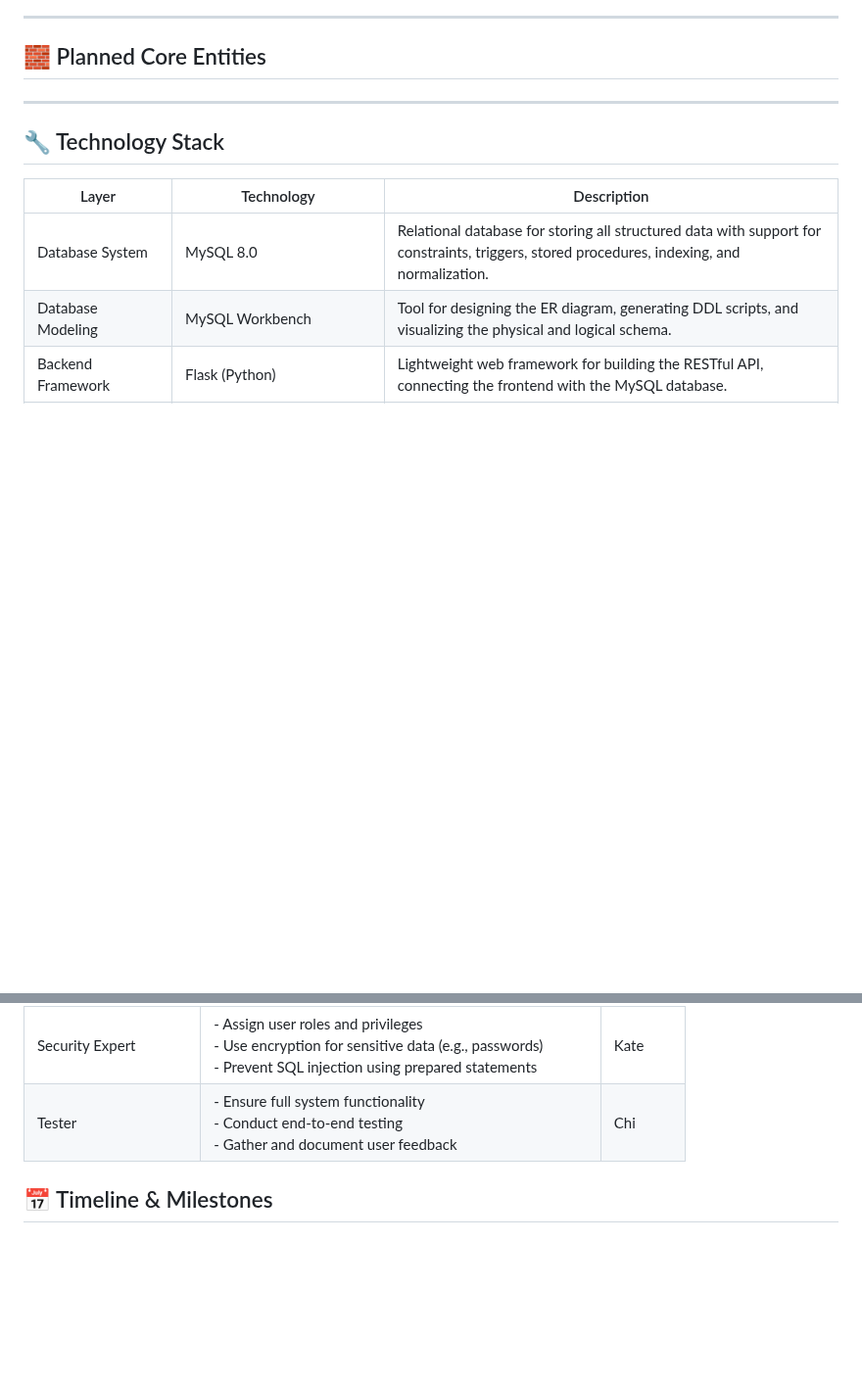
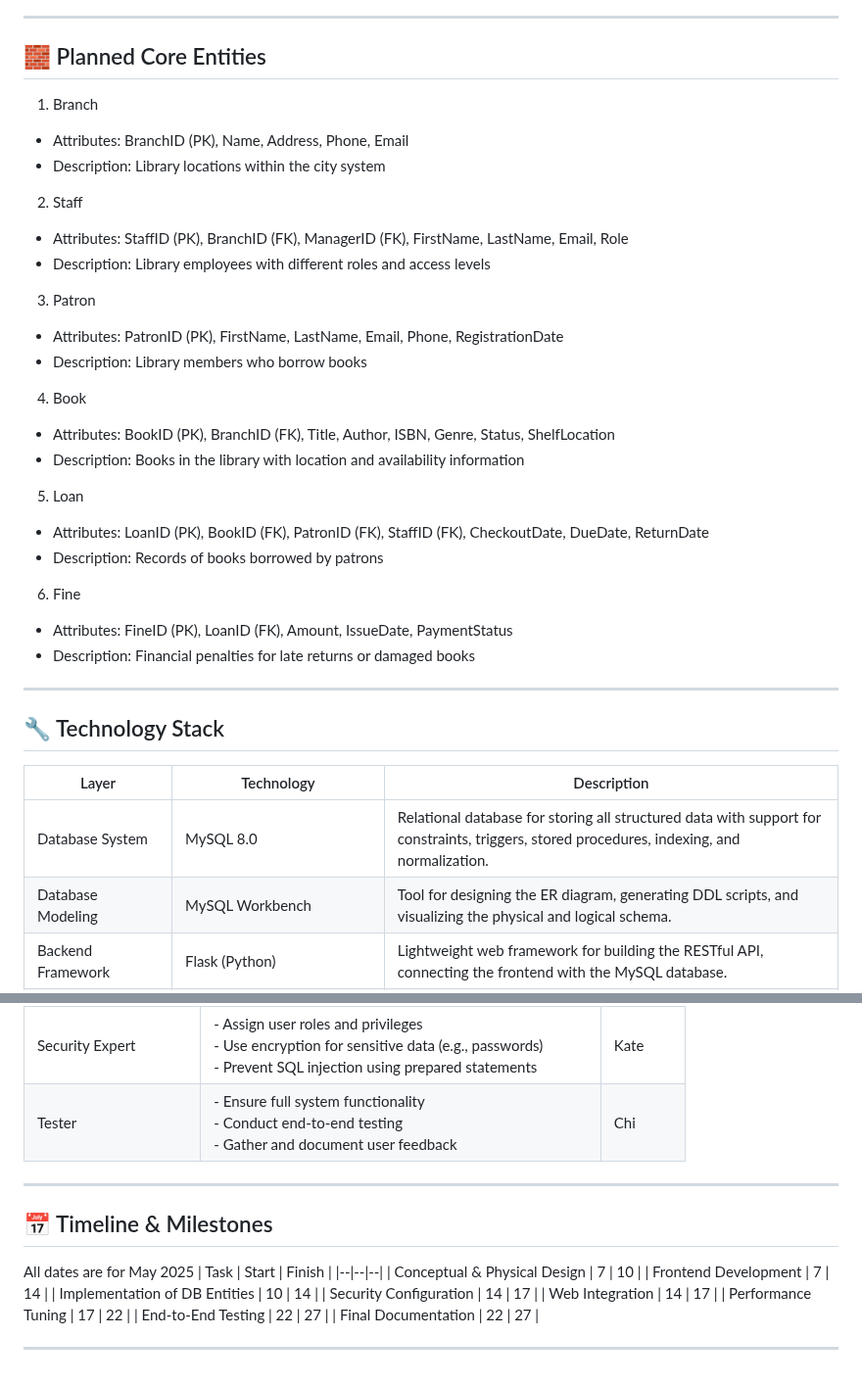
Before and after one commit to KateBalashova/Library-Database, a Markdown page: README.md, 2 parts joined by grey strips. Shown at 98% size. Rendered like a GitHub page; blank space fills up the shorter version.

```diff
--- a/README.md
+++ b/README.md
@@ -16,6 +61,30 @@
 
 
 ## 🧱 Planned Core Entities
+
+1. Branch
+-   Attributes: BranchID (PK), Name, Address, Phone, Email
+-   Description: Library locations within the city system
+
+2. Staff
+-   Attributes: StaffID (PK), BranchID (FK), ManagerID (FK), FirstName, LastName, Email, Role
+-   Description: Library employees with different roles and access levels
+
+3. Patron
+-   Attributes: PatronID (PK), FirstName, LastName, Email, Phone, RegistrationDate
+-   Description: Library members who borrow books
+
+4. Book
+-   Attributes: BookID (PK), BranchID (FK), Title, Author, ISBN, Genre, Status, ShelfLocation
+-   Description: Books in the library with location and availability information
+
+5. Loan
+-   Attributes: LoanID (PK), BookID (FK), PatronID (FK), StaffID (FK), CheckoutDate, DueDate, ReturnDate
+-   Description: Records of books borrowed by patrons
+
+6. Fine
+-   Attributes: FineID (PK), LoanID (FK), Amount, IssueDate, PaymentStatus
+-   Description: Financial penalties for late returns or damaged books
 
 ---
 
@@ -50,4 +119,19 @@
 | Security Expert        | - Assign user roles and privileges<br>- Use encryption for sensitive data (e.g., passwords)<br>- Prevent SQL injection using prepared statements | Kate |
 | Tester                 | - Ensure full system functionality<br>- Conduct end-to-end testing<br>- Gather and document user feedback | Chi |
 
+---
+
 ## 📅 Timeline & Milestones
+All dates are for May 2025
+| Task | Start | Finish |
+|--|--|--|
+| Conceptual & Physical Design | 7 | 10 |
+| Frontend Development | 7 | 14 |
+| Implementation of DB Entities | 10 | 14 |
+| Security Configuration | 14 | 17 |
+| Web Integration | 14 | 17 |
+| Performance Tuning | 17 | 22 |
+| End-to-End Testing | 22 | 27 |
+| Final Documentation | 22 | 27 |
+
+---
```
Also changed, not shown: other parts of README.md (+45 -0 lines).
